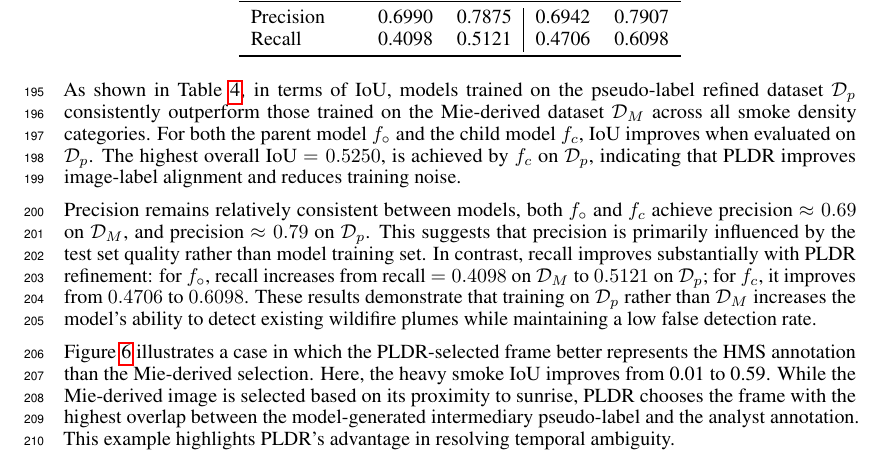
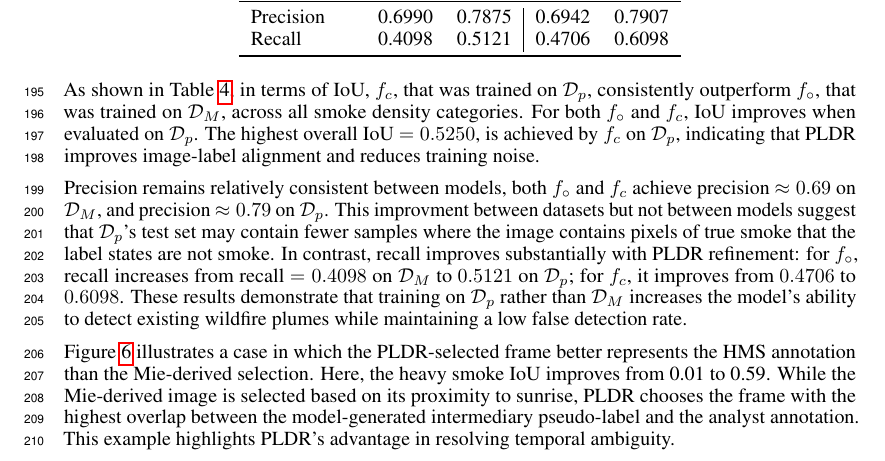
Before and after one commit to reykoki/SmokeViz_paper, a LaTeX paper (neurips_2025.tex): part of page 7 of 11, cut so that both start at the same text. Compiled offline with pdfLaTeX.

Commit message:
analysis

```diff
--- a/neurips_2025.tex
+++ b/neurips_2025.tex
@@ -283,10 +283,9 @@ We evaluate the performance of \(f_{\circ}\) and \(f_c\) using Intersection over
     \end{tabular}
 \end{table}
 
-As shown in Table \ref{iou_results}, in terms of IoU, models trained on the pseudo-label refined dataset \(\mathcal{D}_p\) consistently outperform those trained on the Mie-derived dataset \( \mathcal{D}_M \) across all smoke density categories. For both the parent model \(f_{\circ}\) and the child model \(f_c\), IoU improves when evaluated on \(\mathcal{D}_p\). The highest overall IoU \(= 0.5250 \), is achieved by \( f_c \) on \( \mathcal{D}_p \), indicating that PLDR improves image-label alignment and reduces training noise.
+As shown in Table \ref{iou_results}, in terms of IoU, \(f_c\), that was trained on \(\mathcal{D}_p\), consistently outperform \(f_{\circ}\), that was trained on \( \mathcal{D}_M \), across all smoke density categories. For both \(f_{\circ}\) and \(f_c\), IoU improves when evaluated on \(\mathcal{D}_p\). The highest overall IoU \(= 0.5250 \), is achieved by \( f_c \) on \( \mathcal{D}_p \), indicating that PLDR improves image-label alignment and reduces training noise.
 
-Precision remains relatively consistent between models, both \( f_{\circ} \) and \( f_c \) achieve precision \(\approx 0.69 \) on \( \mathcal{D}_M \), and precision \(\approx 0.79 \) on \( \mathcal{D}_p \). This suggests that precision is primarily influenced by the test set quality rather than model training set. In contrast, recall improves substantially with PLDR refinement: for \( f_{\circ}\), recall increases from recall \( = 0.4098 \) on \( \mathcal{D}_M \) to \( 0.5121 \) on \( \mathcal{D}_p \); for \( f_c \), it improves from \( 0.4706 \) to \( 0.6098 \). These results demonstrate that training on \(\mathcal{D}_p\) rather than \(\mathcal{D}_M\) increases the model’s ability to detect existing wildifire plumes while maintaining a low false detection rate.
-
+Precision remains relatively consistent between models, both \( f_{\circ} \) and \( f_c \) achieve precision \(\approx 0.69 \) on \( \mathcal{D}_M \), and precision \(\approx 0.79 \) on \( \mathcal{D}_p \). This improvment between datasets but not between models suggest that \(\mathcal{D}_p\)'s test set may contain fewer samples where the image contains pixels of true smoke that the label states are not smoke. In contrast, recall improves substantially with PLDR refinement: for \( f_{\circ}\), recall increases from recall \( = 0.4098 \) on \( \mathcal{D}_M \) to \( 0.5121 \) on \( \mathcal{D}_p \); for \( f_c \), it improves from \( 0.4706 \) to \( 0.6098 \). These results demonstrate that training on \(\mathcal{D}_p\) rather than \(\mathcal{D}_M\) increases the model’s ability to detect existing wildfire plumes while maintaining a low false detection rate.
 
 Figure \ref{ml_vs_mei} illustrates a case in which the PLDR-selected frame better represents the HMS annotation than the Mie-derived selection. Here, the heavy smoke IoU improves from 0.01 to 0.59. While the Mie-derived image is selected based on its proximity to sunrise, PLDR chooses the frame with the highest overlap between the model-generated intermediary pseudo-label and the analyst annotation. This example highlights PLDR’s advantage in resolving temporal ambiguity.
 
```
